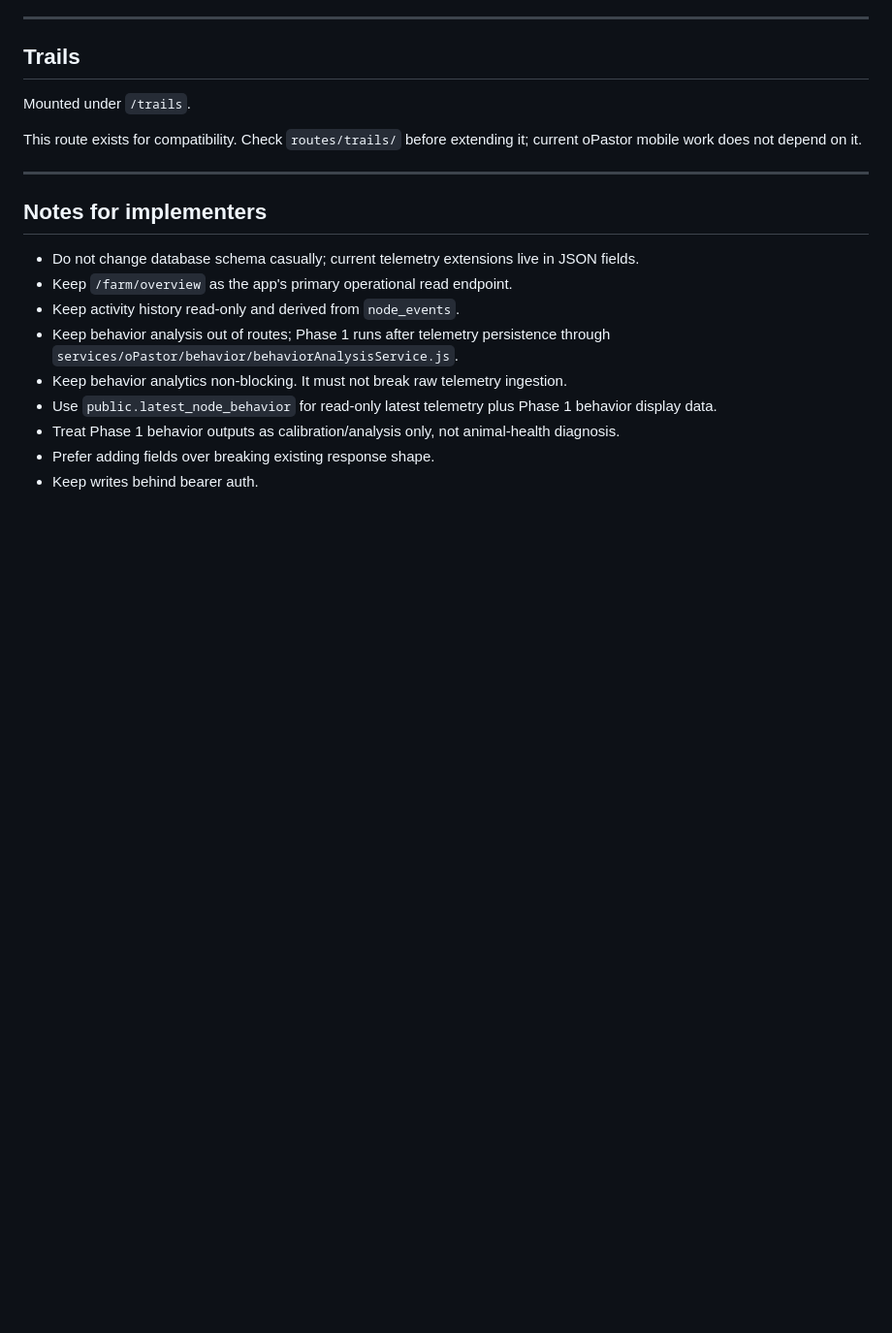
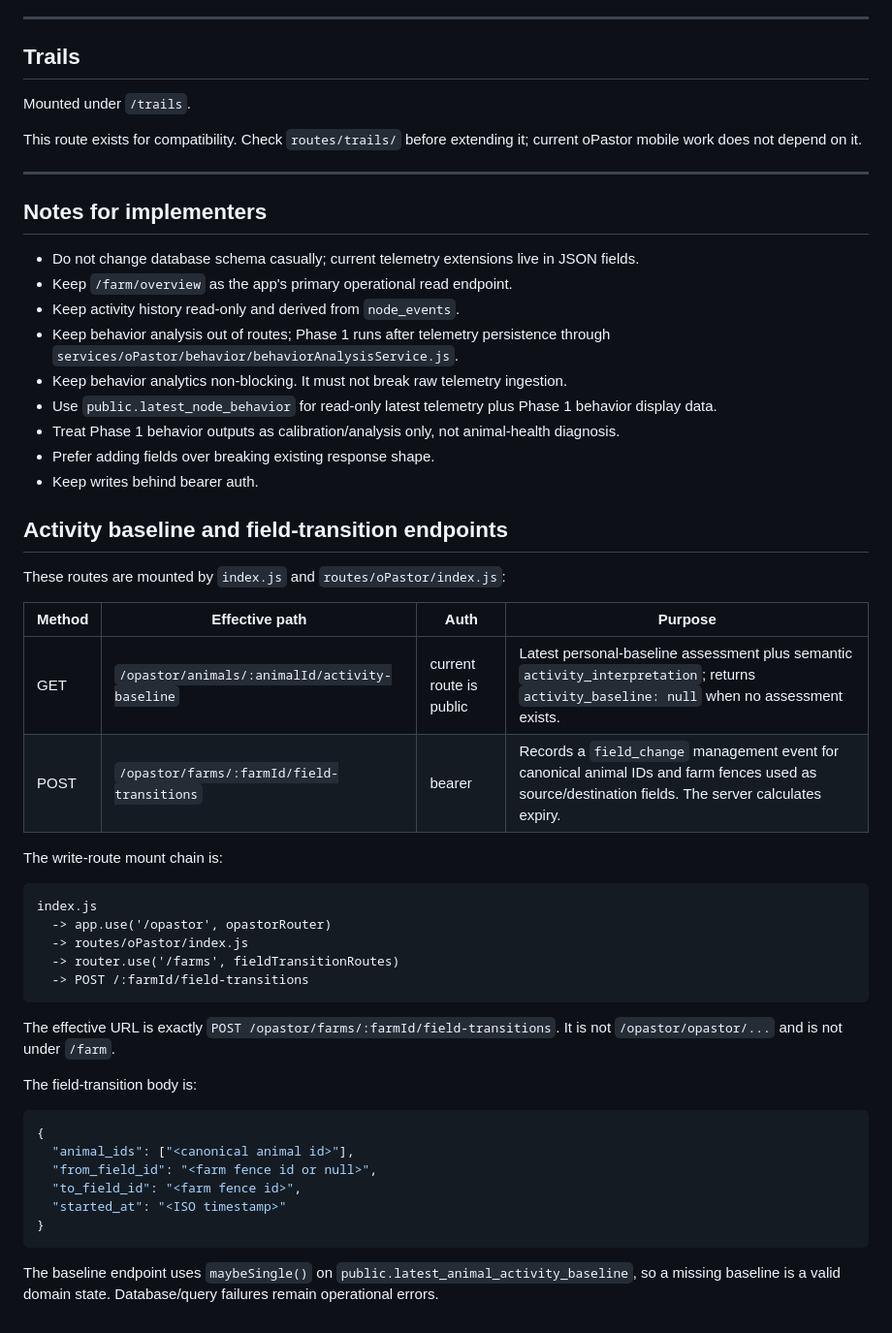
Before and after one commit to pedrosilvabos/vaquinet_api, a Markdown page: ENDPOINTS.md, the part around the change. Shown at 97% size. Rendered like a GitHub page; blank space fills up the shorter version.

````diff
--- a/ENDPOINTS.md
+++ b/ENDPOINTS.md
@@ -450,3 +450,40 @@ This route exists for compatibility. Check `routes/trails/` before extending it;
 - Treat Phase 1 behavior outputs as calibration/analysis only, not animal-health diagnosis.
 - Prefer adding fields over breaking existing response shape.
 - Keep writes behind bearer auth.
+
+## Activity baseline and field-transition endpoints
+
+These routes are mounted by `index.js` and `routes/oPastor/index.js`:
+
+| Method | Effective path | Auth | Purpose |
+| --- | --- | --- | --- |
+| GET | `/opastor/animals/:animalId/activity-baseline` | current route is public | Latest personal-baseline assessment plus semantic `activity_interpretation`; returns `activity_baseline: null` when no assessment exists. |
+| POST | `/opastor/farms/:farmId/field-transitions` | bearer | Records a `field_change` management event for canonical animal IDs and farm fences used as source/destination fields. The server calculates expiry. |
+
+The write-route mount chain is:
+
+```text
+index.js
+  -> app.use('/opastor', opastorRouter)
+  -> routes/oPastor/index.js
+  -> router.use('/farms', fieldTransitionRoutes)
+  -> POST /:farmId/field-transitions
+```
+
+The effective URL is exactly `POST /opastor/farms/:farmId/field-transitions`.
+It is not `/opastor/opastor/...` and is not under `/farm`.
+
+The field-transition body is:
+
+```json
+{
+  "animal_ids": ["<canonical animal id>"],
+  "from_field_id": "<farm fence id or null>",
+  "to_field_id": "<farm fence id>",
+  "started_at": "<ISO timestamp>"
+}
+```
+
+The baseline endpoint uses `maybeSingle()` on
+`public.latest_animal_activity_baseline`, so a missing baseline is a valid
+domain state. Database/query failures remain operational errors.
````
Also changed, not shown: README.md (+38 -0 lines).
